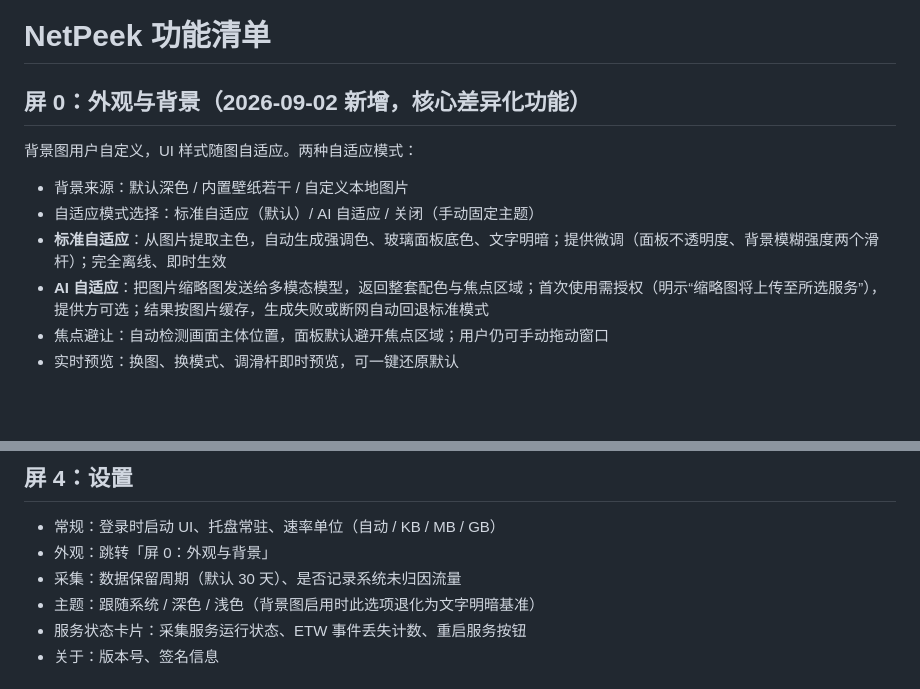
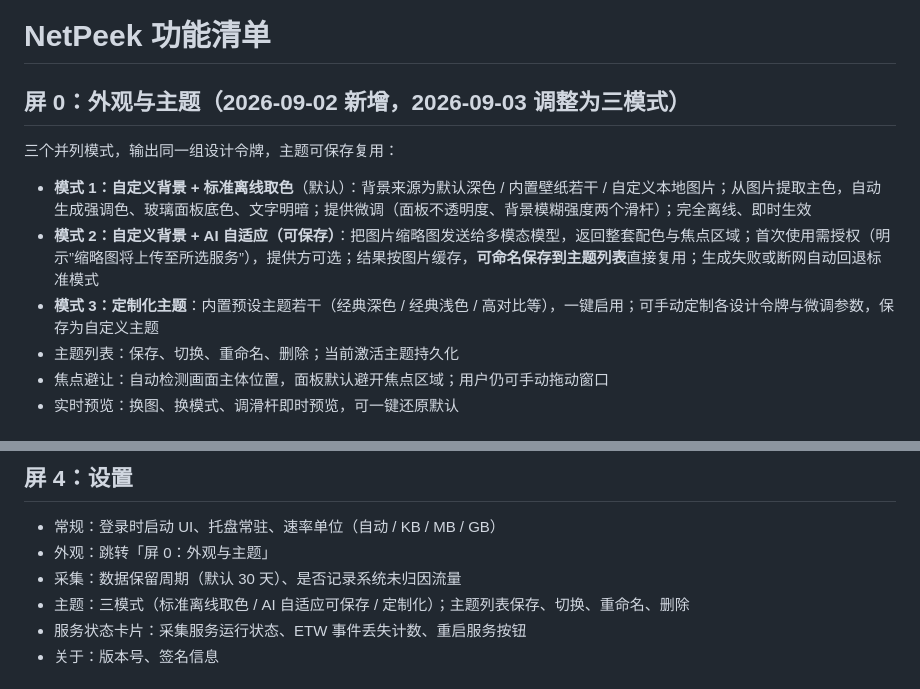
Before and after one commit to yorushikasama/NetPeek, a Markdown page: docs/功能清单.md, 2 parts joined by grey strips. Drawn GitHub-style; blank space fills up the shorter version.

```diff
--- a/docs/功能清单.md
+++ b/docs/功能清单.md
@@ -1,13 +1,13 @@
 # NetPeek 功能清单
 
-## 屏 0：外观与背景（2026-09-02 新增，核心差异化功能）
+## 屏 0：外观与主题（2026-09-02 新增，2026-09-03 调整为三模式）
 
-背景图用户自定义，UI 样式随图自适应。两种自适应模式：
+三个并列模式，输出同一组设计令牌，主题可保存复用：
 
-- 背景来源：默认深色 / 内置壁纸若干 / 自定义本地图片
-- 自适应模式选择：标准自适应（默认）/ AI 自适应 / 关闭（手动固定主题）
-- **标准自适应**：从图片提取主色，自动生成强调色、玻璃面板底色、文字明暗；提供微调（面板不透明度、背景模糊强度两个滑杆）；完全离线、即时生效
-- **AI 自适应**：把图片缩略图发送给多模态模型，返回整套配色与焦点区域；首次使用需授权（明示“缩略图将上传至所选服务”），提供方可选；结果按图片缓存，生成失败或断网自动回退标准模式
+- **模式 1：自定义背景 + 标准离线取色**（默认）：背景来源为默认深色 / 内置壁纸若干 / 自定义本地图片；从图片提取主色，自动生成强调色、玻璃面板底色、文字明暗；提供微调（面板不透明度、背景模糊强度两个滑杆）；完全离线、即时生效
+- **模式 2：自定义背景 + AI 自适应（可保存）**：把图片缩略图发送给多模态模型，返回整套配色与焦点区域；首次使用需授权（明示”缩略图将上传至所选服务”），提供方可选；结果按图片缓存，**可命名保存到主题列表**直接复用；生成失败或断网自动回退标准模式
+- **模式 3：定制化主题**：内置预设主题若干（经典深色 / 经典浅色 / 高对比等），一键启用；可手动定制各设计令牌与微调参数，保存为自定义主题
+- 主题列表：保存、切换、重命名、删除；当前激活主题持久化
 - 焦点避让：自动检测画面主体位置，面板默认避开焦点区域；用户仍可手动拖动窗口
 - 实时预览：换图、换模式、调滑杆即时预览，可一键还原默认
 
@@ -49,9 +49,9 @@
 ## 屏 4：设置
 
 - 常规：登录时启动 UI、托盘常驻、速率单位（自动 / KB / MB / GB）
-- 外观：跳转「屏 0：外观与背景」
+- 外观：跳转「屏 0：外观与主题」
 - 采集：数据保留周期（默认 30 天）、是否记录系统未归因流量
-- 主题：跟随系统 / 深色 / 浅色（背景图启用时此选项退化为文字明暗基准）
+- 主题：三模式（标准离线取色 / AI 自适应可保存 / 定制化）；主题列表保存、切换、重命名、删除
 - 服务状态卡片：采集服务运行状态、ETW 事件丢失计数、重启服务按钮
 - 关于：版本号、签名信息
 
```
Also changed, not shown: docs/开发进度.md (+1 -1 lines), docs/技术选型.md (+18 -9 lines).
